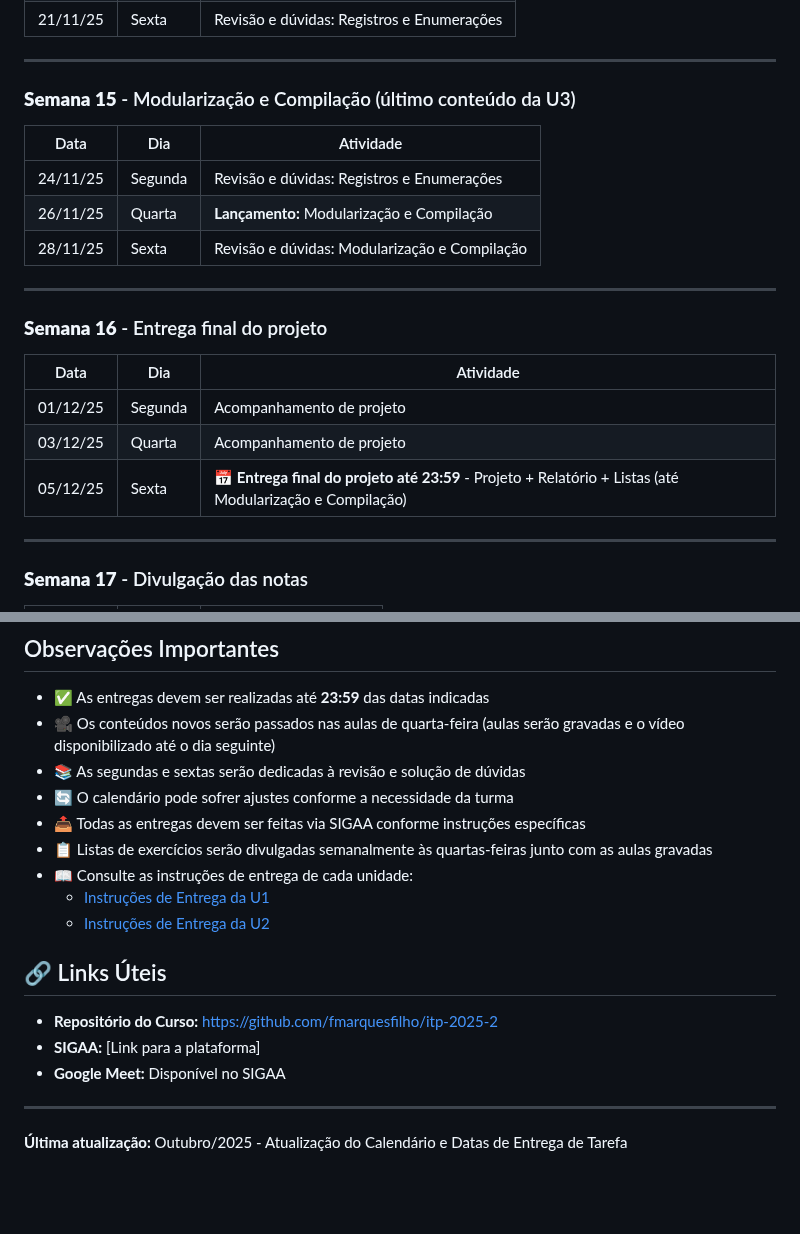
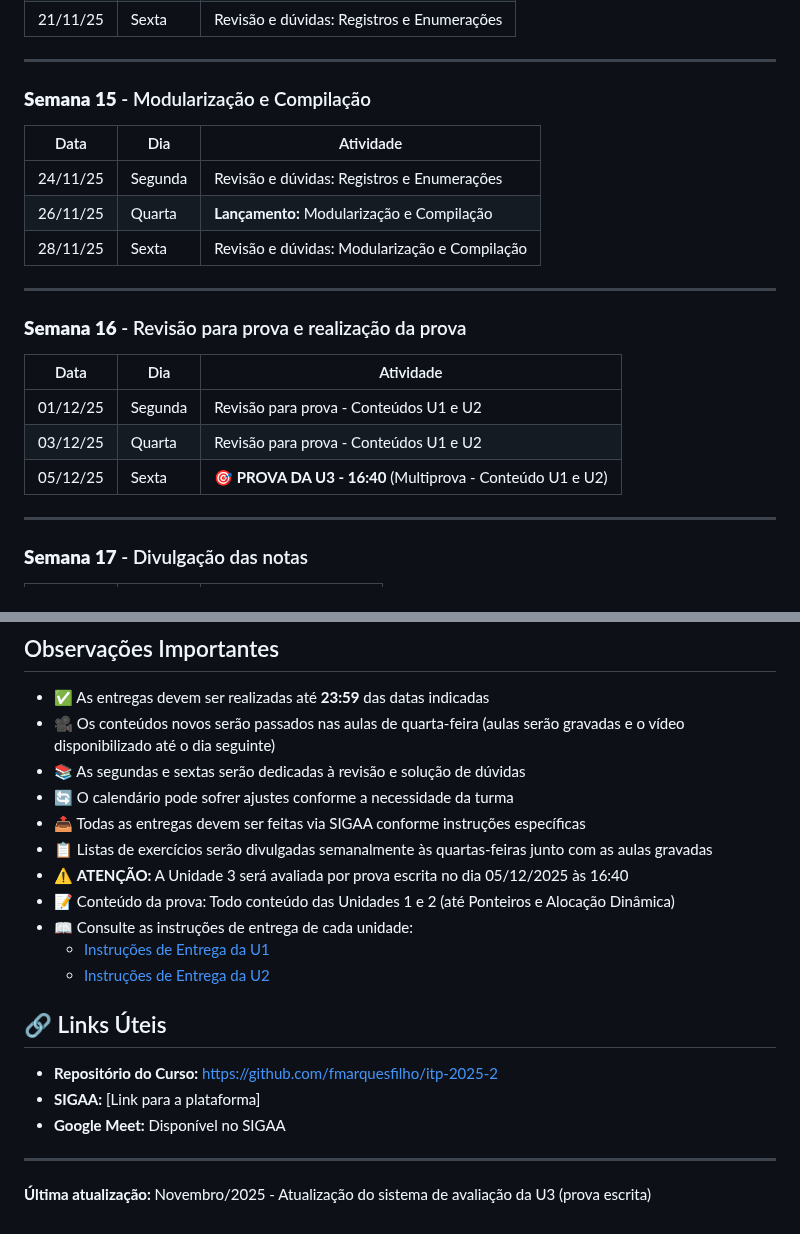
Before and after one commit to fmarquesfilho/itp-2025-2, a Markdown page: README.md, 2 parts joined by grey strips. Rendered like a GitHub page; blank space fills up the shorter version.

```diff
--- a/README.md
+++ b/README.md
@@ -360,7 +401,7 @@ Se você está começando um novo projeto ou expandindo o da U1, considere estas
 
 ---
 
-### **Semana 15** - Modularização e Compilação (último conteúdo da U3)
+### **Semana 15** - Modularização e Compilação
 | Data | Dia | Atividade |
 |------|-----|-----------|
 | 24/11/25 | Segunda | Revisão e dúvidas: Registros e Enumerações |
@@ -369,12 +410,12 @@ Se você está começando um novo projeto ou expandindo o da U1, considere estas
 
 ---
 
-### **Semana 16** - Entrega final do projeto
+### **Semana 16** - Revisão para prova e realização da prova
 | Data | Dia | Atividade |
 |------|-----|-----------|
-| 01/12/25 | Segunda | Acompanhamento de projeto |
-| 03/12/25 | Quarta | Acompanhamento de projeto |
-| 05/12/25 | Sexta | **📅 Entrega final do projeto até 23:59** - Projeto + Relatório + Listas (até Modularização e Compilação) |
+| 01/12/25 | Segunda | Revisão para prova - Conteúdos U1 e U2 |
+| 03/12/25 | Quarta | Revisão para prova - Conteúdos U1 e U2 |
+| 05/12/25 | Sexta | **🎯 PROVA DA U3 - 16:40** (Multiprova - Conteúdo U1 e U2) |
 
 ---
 
@@ -399,4 +440,6 @@ Se você está começando um novo projeto ou expandindo o da U1, considere estas
 - 🔄 O calendário pode sofrer ajustes conforme a necessidade da turma
 - 📤 Todas as entregas devem ser feitas via SIGAA conforme instruções específicas
 - 📋 Listas de exercícios serão divulgadas semanalmente às quartas-feiras junto com as aulas gravadas
+- ⚠️ **ATENÇÃO:** A Unidade 3 será avaliada por prova escrita no dia 05/12/2025 às 16:40
+- 📝 Conteúdo da prova: Todo conteúdo das Unidades 1 e 2 (até Ponteiros e Alocação Dinâmica)
 - 📖 Consulte as instruções de entrega de cada unidade:
@@ -411,4 +454,4 @@ Se você está começando um novo projeto ou expandindo o da U1, considere estas
 
 ---
 
-**Última atualização:** Outubro/2025 - Atualização do Calendário e Datas de Entrega de Tarefa
+**Última atualização:** Novembro/2025 - Atualização do sistema de avaliação da U3 (prova escrita)
```
Also changed, not shown: other parts of README.md (+60 -19 lines).
